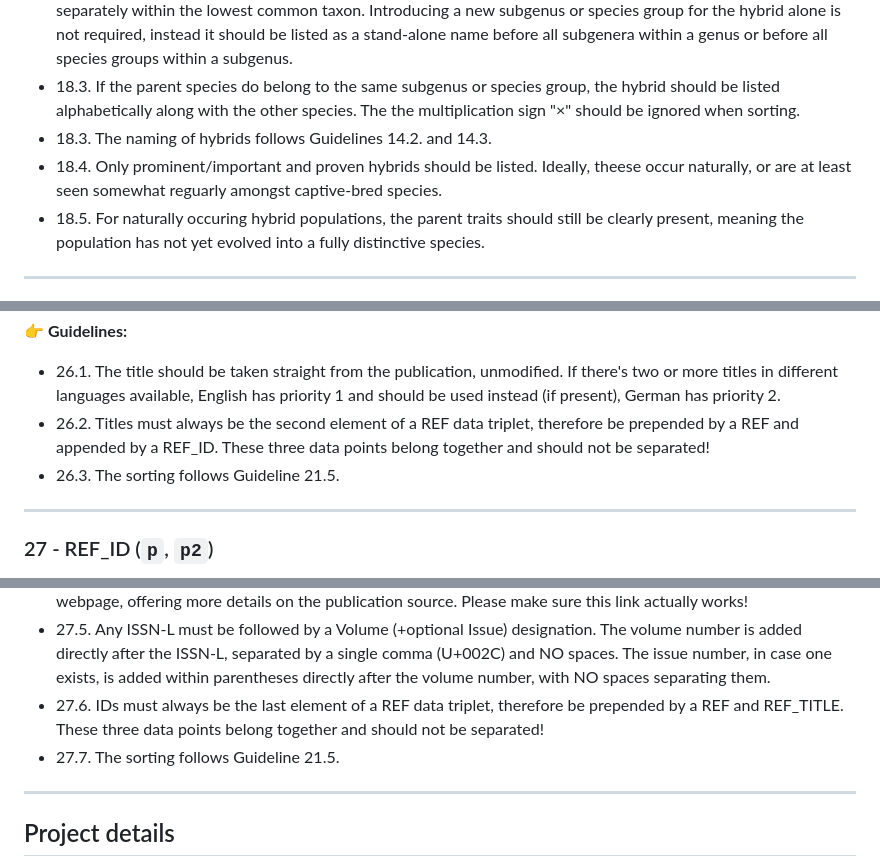
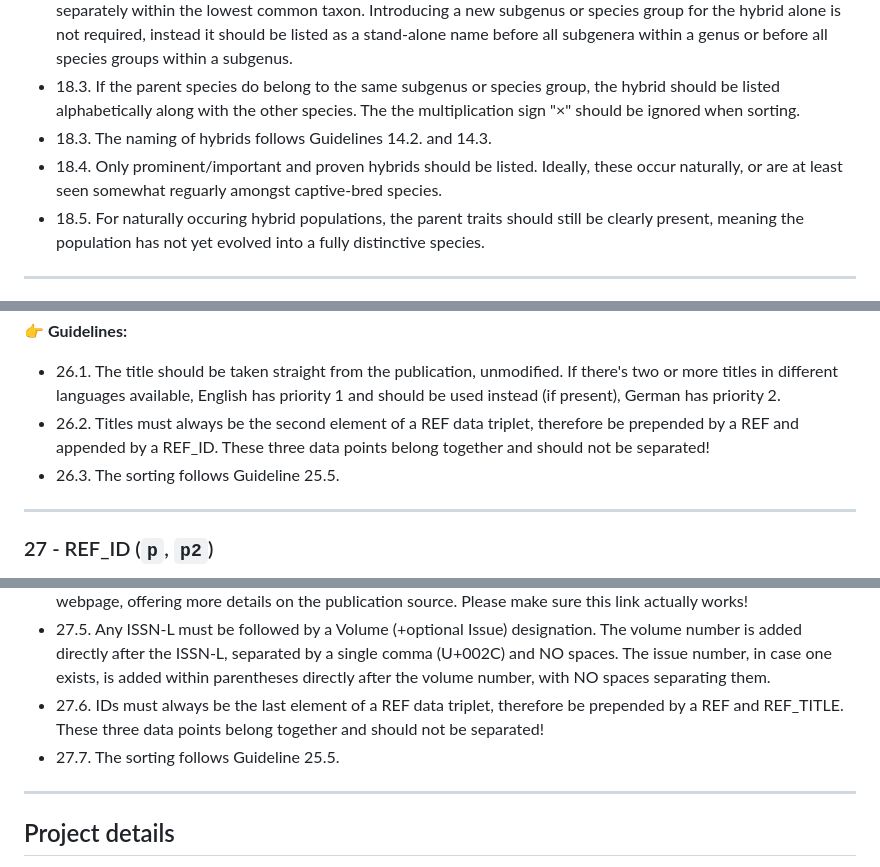
Before and after one commit to lepitaxa/lepitaxa.github.io, a Markdown page: README.md, 3 parts joined by grey strips. GitHub-like rendering.

```diff
--- a/README.md
+++ b/README.md
@@ -316,7 +316,7 @@ The epithet of a species hybrid. The genus name and multiplication sign "×" is
 - 18.2. If the parent species do not belong to the same subgenus or species group, the hybrid should be listed separately within the lowest common taxon. Introducing a new subgenus or species group for the hybrid alone is not required, instead it should be listed as a stand-alone name before all subgenera within a genus or before all species groups within a subgenus.
 - 18.3. If the parent species do belong to the same subgenus or species group, the hybrid should be listed alphabetically along with the other species. The the multiplication sign "×" should be ignored when sorting.
 - 18.3. The naming of hybrids follows Guidelines 14.2. and 14.3.
-- 18.4. Only prominent/important and proven hybrids should be listed. Ideally, theese occur naturally, or are at least seen somewhat reguarly amongst captive-bred species.
+- 18.4. Only prominent/important and proven hybrids should be listed. Ideally, these occur naturally, or are at least seen somewhat reguarly amongst captive-bred species.
 - 18.5. For naturally occuring hybrid populations, the parent traits should still be clearly present, meaning the population has not yet evolved into a fully distinctive species.
 
 ---
@@ -424,7 +424,7 @@ The title of a referenced scientific publication. This data type forms the secon
 :point_right: **Guidelines:**
 - 26.1. The title should be taken straight from the publication, unmodified. If there's two or more titles in different languages available, English has priority 1 and should be used instead (if present), German has priority 2.
 - 26.2. Titles must always be the second element of a REF data triplet, therefore be prepended by a REF and appended by a REF_ID. These three data points belong together and should not be separated!
-- 26.3. The sorting follows Guideline 21.5.
+- 26.3. The sorting follows Guideline 25.5.
 
 ---
 ### 27 - REF_ID (`p`, `p2`)
@@ -437,7 +437,7 @@ The ID of a referenced scientific publication. This data type forms the last ele
 - 27.4. The ISSN-L (Linking International Standard Serial Number) must be taken straight from the publication source, unmodified, using the _NNNN-NNNC_ syntax. Do NOT add the _ISSN-L_-prefix (will be added automatically via JavaScript), the raw ID should be used. The ISSN-L will be turned into a link to the ISSN portal on the Lepitaxa webpage, offering more details on the publication source. Please make sure this link actually works!
 - 27.5. Any ISSN-L must be followed by a Volume (+optional Issue) designation. The volume number is added directly after the ISSN-L, separated by a single comma (U+002C) and NO spaces. The issue number, in case one exists, is added within parentheses directly after the volume number, with NO spaces separating them.
 - 27.6. IDs must always be the last element of a REF data triplet, therefore be prepended by a REF and REF_TITLE. These three data points belong together and should not be separated!
-- 27.7. The sorting follows Guideline 21.5.
+- 27.7. The sorting follows Guideline 25.5.
 
 ---
 
```
Also changed, not shown: other parts of README.md (+10 -10 lines).
